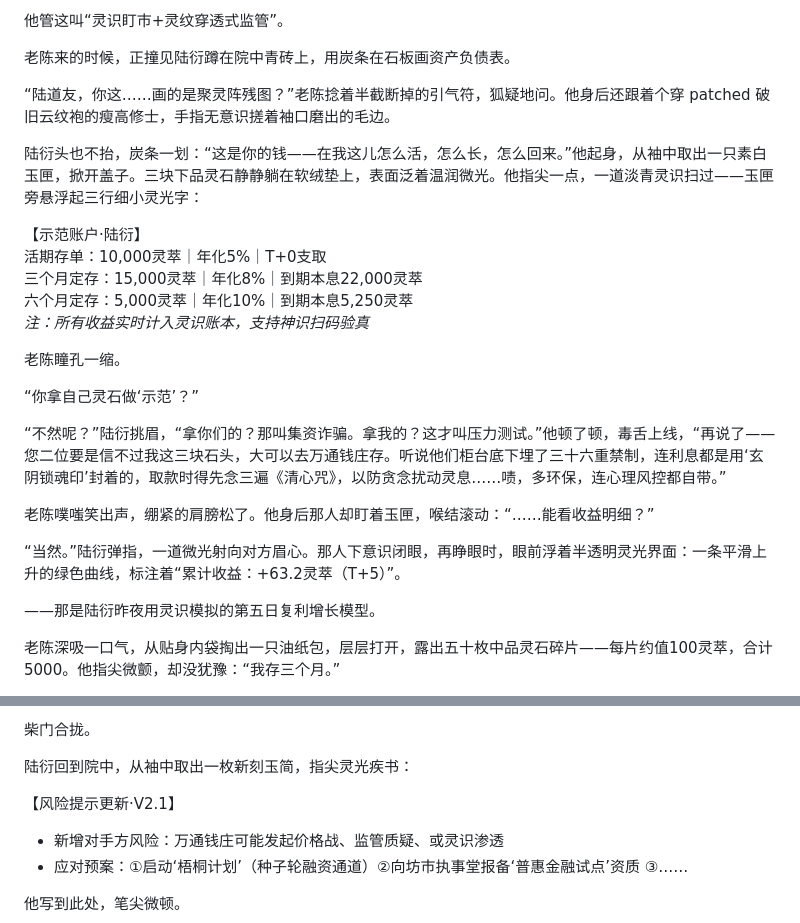
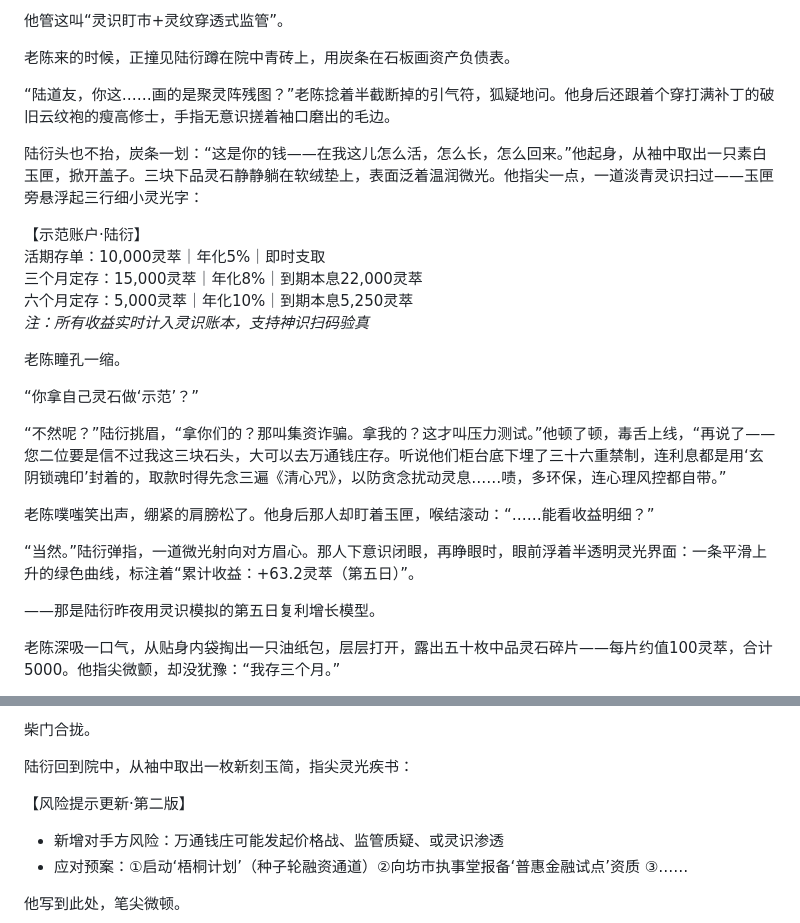
Before and after one commit to dpsgchen/novel-finance-titan, a Markdown page: chapters/第二章_场景1_陆衍推出灵石存单.md, 2 parts joined by grey strips. Drawn GitHub-style.

Commit message:
修复第二章场景1-2：消除英文术语，优化概念表达

```diff
--- a/chapters/第二章_场景1_陆衍推出灵石存单.md
+++ b/chapters/第二章_场景1_陆衍推出灵石存单.md
@@ -21,12 +21,12 @@
 
 老陈来的时候，正撞见陆衍蹲在院中青砖上，用炭条在石板画资产负债表。
 
-“陆道友，你这……画的是聚灵阵残图？”老陈捻着半截断掉的引气符，狐疑地问。他身后还跟着个穿 patched 破旧云纹袍的瘦高修士，手指无意识搓着袖口磨出的毛边。
+“陆道友，你这……画的是聚灵阵残图？”老陈捻着半截断掉的引气符，狐疑地问。他身后还跟着个穿打满补丁的破旧云纹袍的瘦高修士，手指无意识搓着袖口磨出的毛边。
 
 陆衍头也不抬，炭条一划：“这是你的钱——在我这儿怎么活，怎么长，怎么回来。”他起身，从袖中取出一只素白玉匣，掀开盖子。三块下品灵石静静躺在软绒垫上，表面泛着温润微光。他指尖一点，一道淡青灵识扫过——玉匣旁悬浮起三行细小灵光字：
 
 【示范账户·陆衍】
-活期存单：10,000灵萃｜年化5%｜T+0支取
+活期存单：10,000灵萃｜年化5%｜即时支取
 三个月定存：15,000灵萃｜年化8%｜到期本息22,000灵萃
 六个月定存：5,000灵萃｜年化10%｜到期本息5,250灵萃
 *注：所有收益实时计入灵识账本，支持神识扫码验真*
@@ -39,7 +39,7 @@
 
 老陈噗嗤笑出声，绷紧的肩膀松了。他身后那人却盯着玉匣，喉结滚动：“……能看收益明细？”
 
-“当然。”陆衍弹指，一道微光射向对方眉心。那人下意识闭眼，再睁眼时，眼前浮着半透明灵光界面：一条平滑上升的绿色曲线，标注着“累计收益：+63.2灵萃（T+5）”。
+“当然。”陆衍弹指，一道微光射向对方眉心。那人下意识闭眼，再睁眼时，眼前浮着半透明灵光界面：一条平滑上升的绿色曲线，标注着“累计收益：+63.2灵萃（第五日）”。
 
 ——那是陆衍昨夜用灵识模拟的第五日复利增长模型。
 
@@ -128,7 +128,7 @@
 
 陆衍回到院中，从袖中取出一枚新刻玉简，指尖灵光疾书：
 
-【风险提示更新·V2.1】
+【风险提示更新·第二版】
 - 新增对手方风险：万通钱庄可能发起价格战、监管质疑、或灵识渗透
 - 应对预案：①启动‘梧桐计划’（种子轮融资通道）②向坊市执事堂报备‘普惠金融试点’资质 ③……
 
```
Also changed, not shown: chapters/第二章_场景2_陆衍的腹黑金融术.md (+1 -1 lines).
